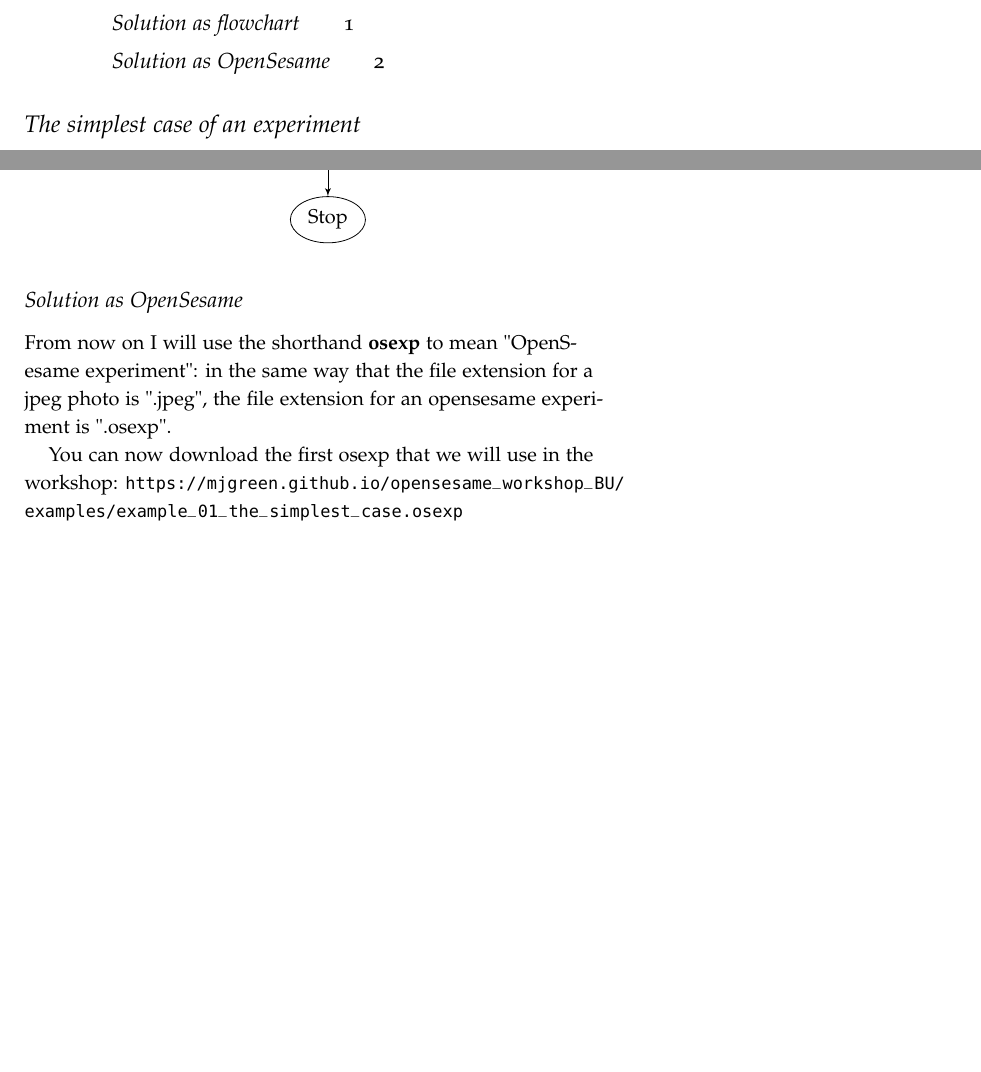
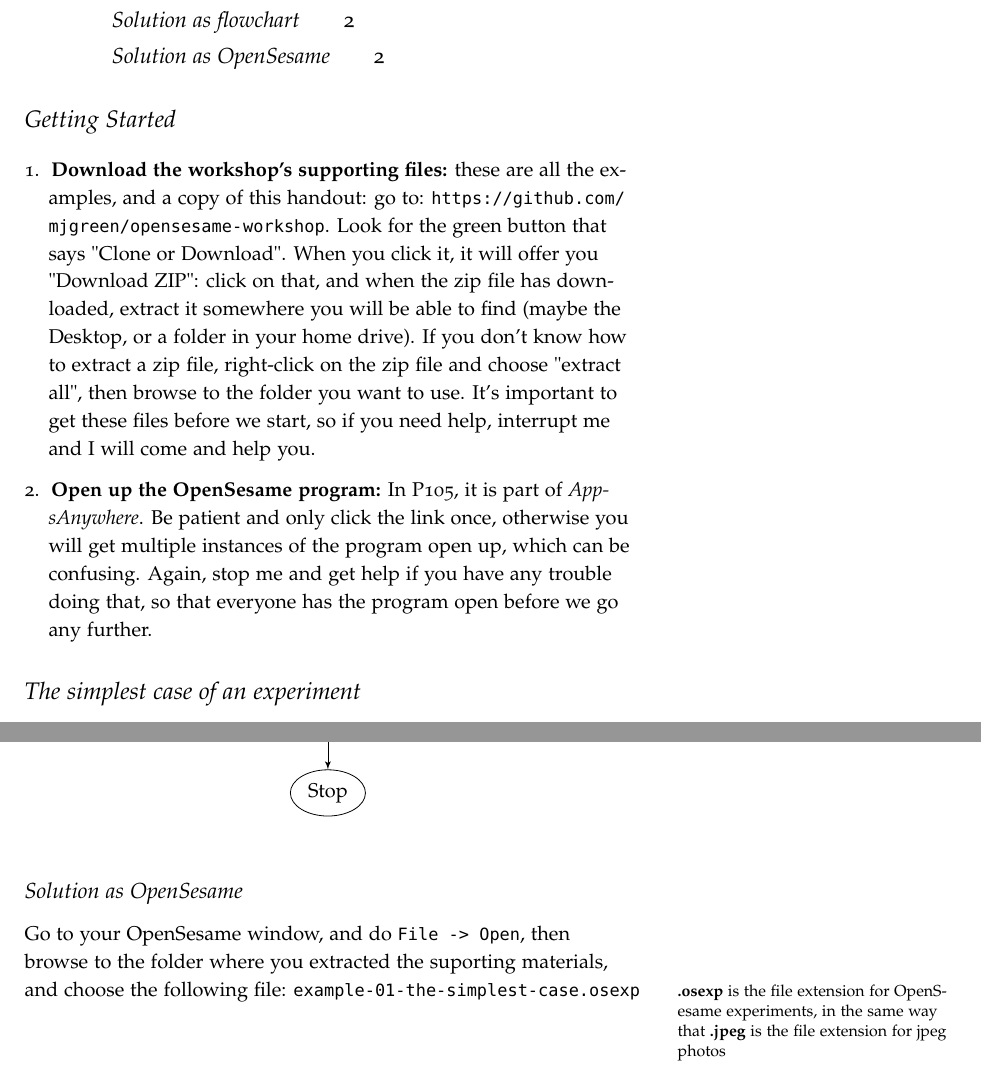
Before and after one commit to mjgreen/opensesame-workshop, a LaTeX document (handout.tex): two parts of pages 1 and 2 of 2, joined at a grey line, cut so that both start at the same text, the shorter picture padded with empty space. Compiled offline with pdfLaTeX.

```diff
--- a/handout.tex
+++ b/handout.tex
@@ -38,16 +38,15 @@
 \maketitle
-%\begin{abstract}\url{https://github.com/mjgreen/opensesame-workshop/archive/master.zip}\end{abstract}
-%\sidenote{\url{https://github.com/mjgreen/opensesame-workshop/archive/master.zip}}
-%\marginnote{\url{https://github.com/mjgreen/opensesame-workshop/archive/master.zip}}
 \marginnote{This handout, and all examples referred to in it, can be downloaded from \url{https://github.com/mjgreen/opensesame-workshop}}
 \tableofcontents
 
-
-
+\section{Getting Started}
+\begin{enumerate}
+\item \textbf{Download the workshop's supporting files:} these are  all the examples, and a copy of this handout: go to: \url{https://github.com/mjgreen/opensesame-workshop}. Look for the green button that says "Clone or Download". When you click it, it will offer you "Download ZIP": click on that, and when the zip file has downloaded, extract it somewhere you will be able to find (maybe the Desktop, or a folder in your home drive). If you don't know how to extract a zip file, right-click on the zip file and choose "extract all", then browse to the folder you want to use. It's important to get these files before we start, so if you need help, interrupt me and I will come and help you.
+\item \textbf{Open up the OpenSesame program:} In P105, it is part of \emph{AppsAnywhere}. Be patient and only click the link once, otherwise you will get multiple instances of the program open up, which can be confusing. Again, stop me and get help if you have any trouble doing that, so that everyone has the program open before we go any further.
+\end{enumerate}
 
 \section{The simplest case of an experiment}
 Every OpenSesame experiment is organised around a few core notions: \textbf{stimulus}, \textbf{instructions}, and \textbf{response}.
-
 
 \subsection{Problem specification}
 Let's imagine that we want to know whether the word \emph{war} is associated with positive or negative emotions.
@@ -77,10 +76,11 @@
 \end{tikzpicture}
 \end{figure}
 
-\FloatBarrier
+%\FloatBarrier
 \subsection{Solution as OpenSesame}
-From now on I will use the shorthand \textbf{osexp} to mean "OpenSesame experiment": in the same way that the file extension for a jpeg photo is ".jpeg", the file extension for an opensesame experiment is ".osexp".
+Go to your OpenSesame window, and do \texttt{File -> Open}, then browse to the folder where you extracted the suporting materials, and choose the following file: \texttt{example-01-the-simplest-case.osexp}
 
-You can now download the first osexp that we will use in the workshop: \url{https://mjgreen.github.io/opensesame_workshop_BU/examples/example_01_the_simplest_case.osexp}
+\marginnote{\textbf{.osexp} is the file extension for OpenSesame experiments, in the same way that \textbf{.jpeg} is the file extension for jpeg photos}
+
 
 \end{document}
```
Also changed, not shown: handout.pdf, handout.tex (6 more changed lines), 2 other files.
